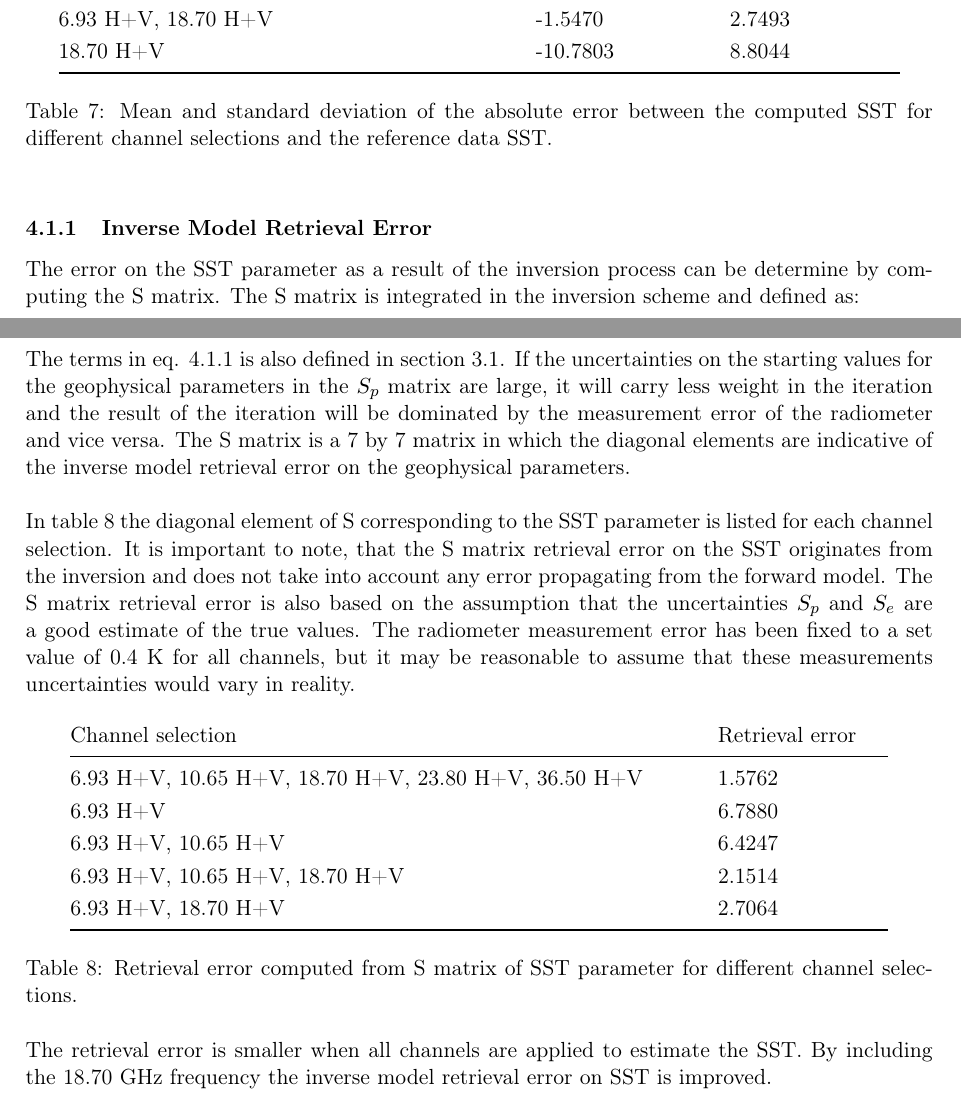
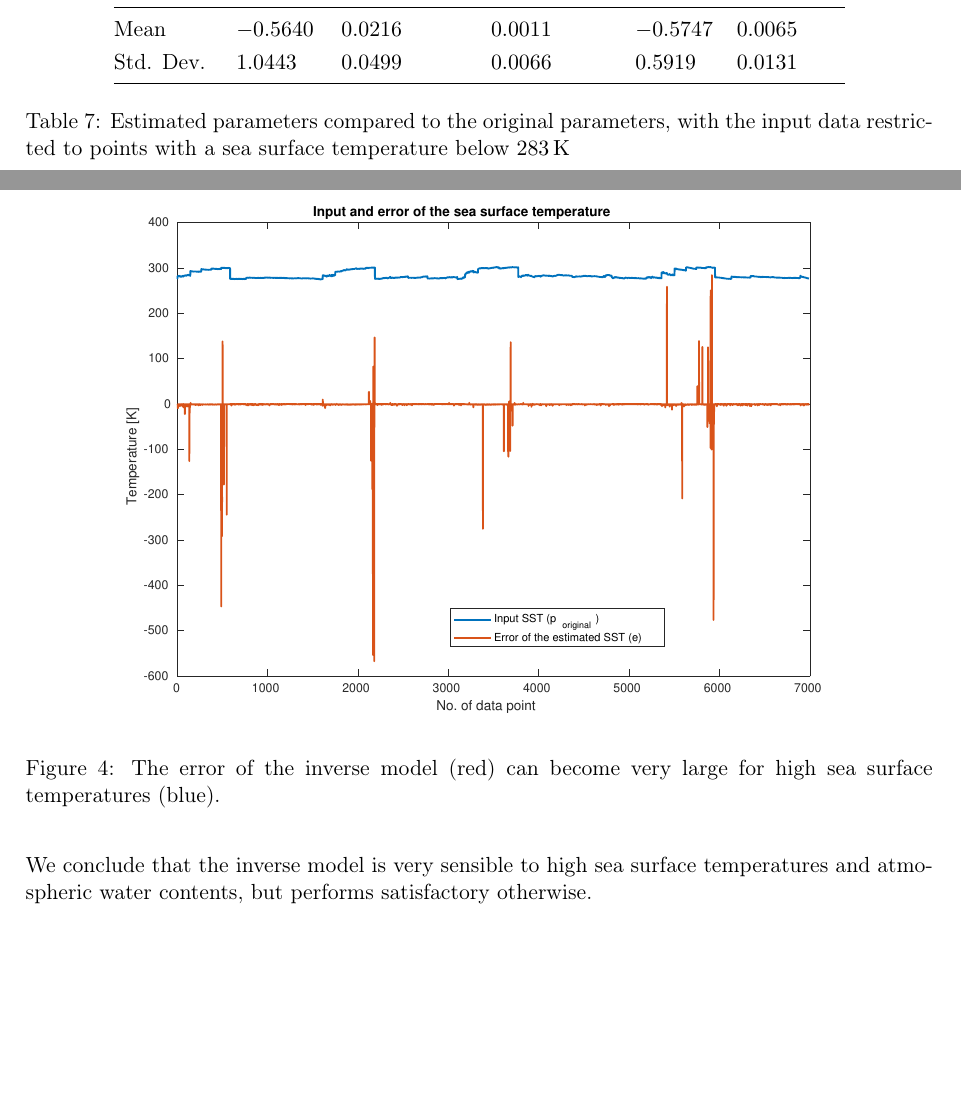
Before and after one commit to 172033/Remote_Sensing, a LaTeX document (report.tex): two parts of pages 10 and 11 of 12 before the commit and two parts of pages 9 and 10 of 11 after it, joined at a grey line, cut at the place of the change, the shorter picture padded with empty space. Compiled offline with pdfLaTeX.

Commit message:
dependcy of inverse model on sst discussed

```diff
--- a/report.tex
+++ b/report.tex
@@ -411,3 +417,35 @@ Std. Dev. & \SI{6.4720}{} & \SI{5.5608}{} & \SI{0.0798}{} & \SI{16.6951}{} & \SI
+\begin{table}[h]
+\centering
+\begin{tabular}{@{} l l l l l l @{}}
+Parameter & ws [\SI{}{m/s}] & tcwv [\SI{}{\kilo\gram\per\square\meter}] & tclw [\SI{}{\kilo\gram\per\square\meter}] & sst [\SI{}{K}] & ci [fraction] \\
+\midrule
+Mean & \SI{-0.5640}{} & \SI{0.0216}{} & \SI{0.0011}{} & \SI{-0.5747}{} & \SI{0.0065}{} \\
+Std. Dev. & \SI{1.0443}{} & \SI{0.0499}{} & \SI{0.0066}{} & \SI{0.5919}{} & \SI{0.0131}{} \\
+\midrule
+\end{tabular}
+\caption{Estimated parameters compared to the original parameters, with the input data restricted to points with a sea surface temperature below \SI{283}{K}}
+\label{tab:errorinvrest}
+\end{table}
+
+
+\begin{figure}[h]
+   \centering
+   \includegraphics[width=0.9\textwidth]{ValidationInverse_SIC0_sstError.eps}
+   \caption{The error of the inverse model (red) can become very large for high sea surface temperatures (blue).}
+   \label{fig:sstError}
+\end{figure}
+
+We conclude that the inverse model is very sensible to high sea surface temperatures and atmospheric water contents, but performs satisfactory otherwise.
+
+
+
+
+
+
+
+\begin{comment}
+
+\clearpage
 \section{Application of Inverse Model}
 
 \subsection{The Effect of Channel Selection on Sea Surface Temperature Retrieval}
```
Also changed, not shown: ValidationInverse_SIC0_sstError.eps (added), report.pdf, report.tex (38 more changed lines).
